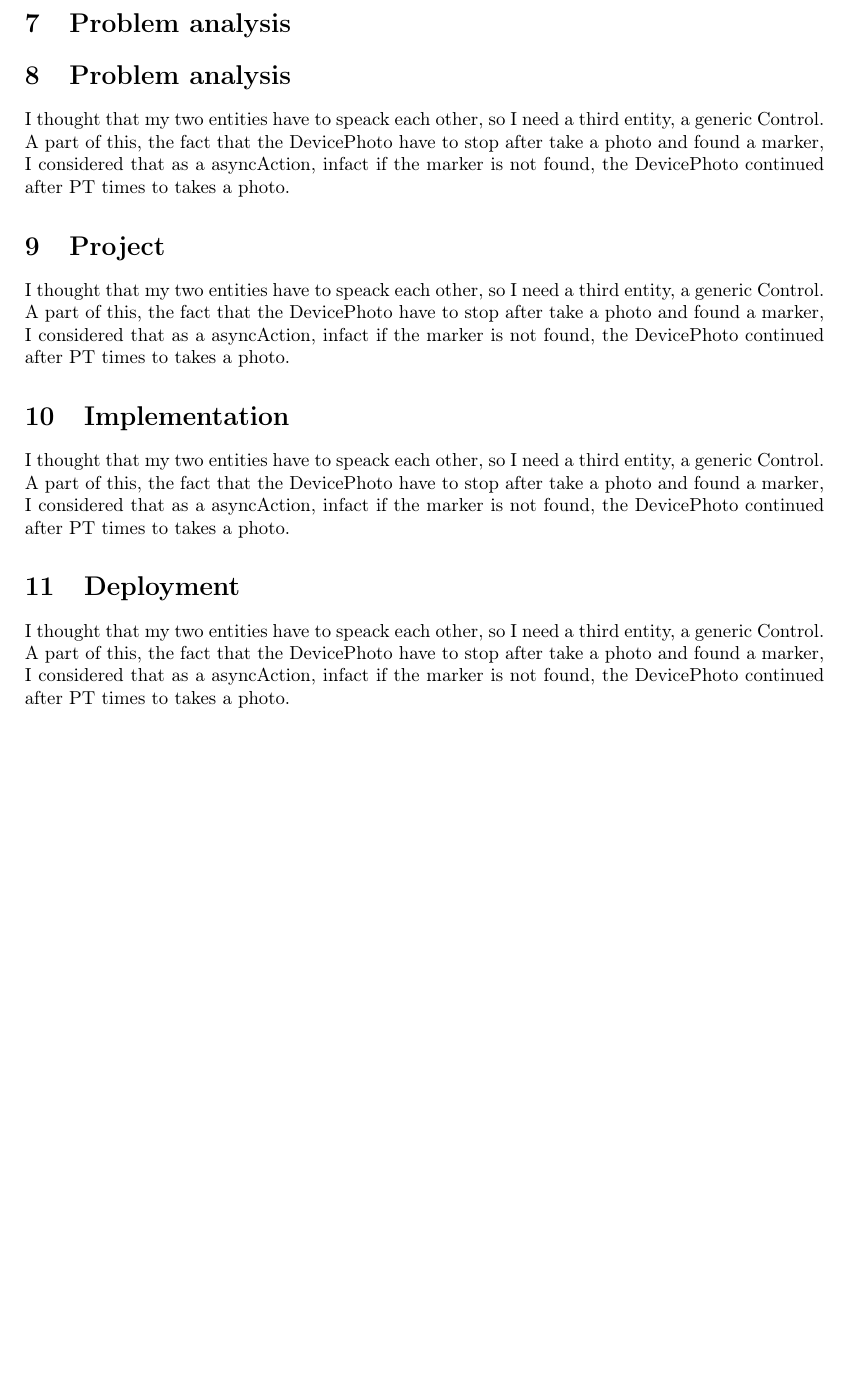
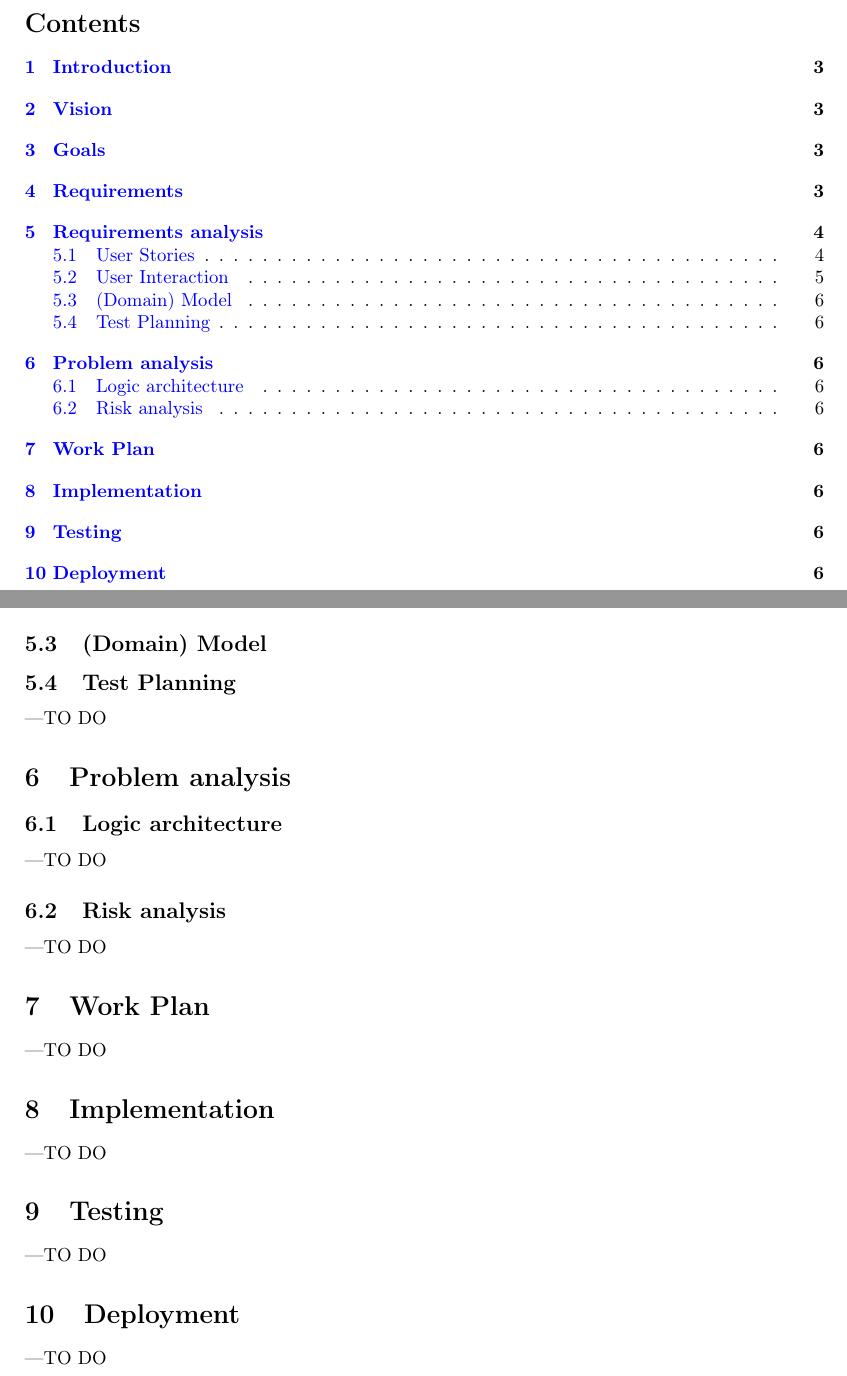
Before and after one commit to Diantha/TemaFinaleISS, a LaTeX document (resources/Relazione progetto finale.tex): part of page 5 of 5 before the commit and two parts of pages 2 and 6 of 6 after it, the two joined at a grey line, cut at the place of the change, the shorter picture padded with empty space. Compiled offline with pdfLaTeX.

Commit message:
Aggiunto indice + sezioni da riempire

```diff
--- a/resources/Relazione progetto finale.tex
+++ b/resources/Relazione progetto finale.tex
@@ -201,6 +205,10 @@ Postcondizioni&Il robot deve riavviarsi ogni volta che viene posizionato.\\
 	Postcondizioni&Il robot si aziona se riceve il comando START, si ferma se riceve il comando STOP.\\
 	\hline
 \end{tabular}
+\subsection {(Domain) Model }
+
+\subsection {Test Planning}
+---TO DO
 \section{Problem analysis }
 
 %===========================================================================
@@ -208,30 +216,22 @@ Postcondizioni&Il robot deve riavviarsi ogni volta che viene posizionato.\\
 %===========================================================================
 %===========================================================================
 %===========================================================================
-\section{Problem analysis }
-I thought that my two entities have to speack each other, so I need a third entity, a generic Control. A part of this, the fact that the DevicePhoto have to stop after take a photo and found a marker, I considered that as a asyncAction, infact if the marker is not found, the DevicePhoto continued after PT times to takes a photo.
+\subsection{Logic architecture}
+---TO DO
 
+\subsection{Risk analysis}
+---TO DO
 %===========================================================================
-%===========================================================================
-%===========================================================================
-%===========================================================================
-%===========================================================================
-%===========================================================================
+\section{Work Plan}
+---TO DO
 
-%===========================================================================
-\section{Project }
-I thought that my two entities have to speack each other, so I need a third entity, a generic Control. A part of this, the fact that the DevicePhoto have to stop after take a photo and found a marker, I considered that as a asyncAction, infact if the marker is not found, the DevicePhoto continued after PT times to takes a photo.
+\section{Implementation}
+---TO DO
+\section{Testing}
+---TO DO
+\section{Deployment}
+---TO DO
 
-%===========================================================================
-%===========================================================================
-\section{Implementation }
-I thought that my two entities have to speack each other, so I need a third entity, a generic Control. A part of this, the fact that the DevicePhoto have to stop after take a photo and found a marker, I considered that as a asyncAction, infact if the marker is not found, the DevicePhoto continued after PT times to takes a photo.
-
-%===========================================================================
-%===========================================================================
-
-\section{Deployment }
-I thought that my two entities have to speack each other, so I need a third entity, a generic Control. A part of this, the fact that the DevicePhoto have to stop after take a photo and found a marker, I considered that as a asyncAction, infact if the marker is not found, the DevicePhoto continued after PT times to takes a photo.
 
 %===========================================================================
 %===========================================================================
```
Also changed, not shown: resources/Relazione progetto finale.pdf, resources/Relazione progetto finale.tex (12 more changed lines), 5 other files.
